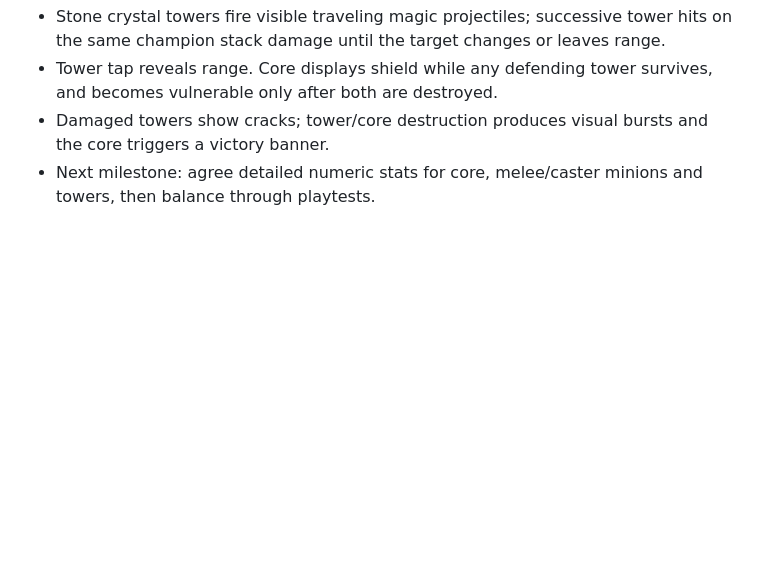
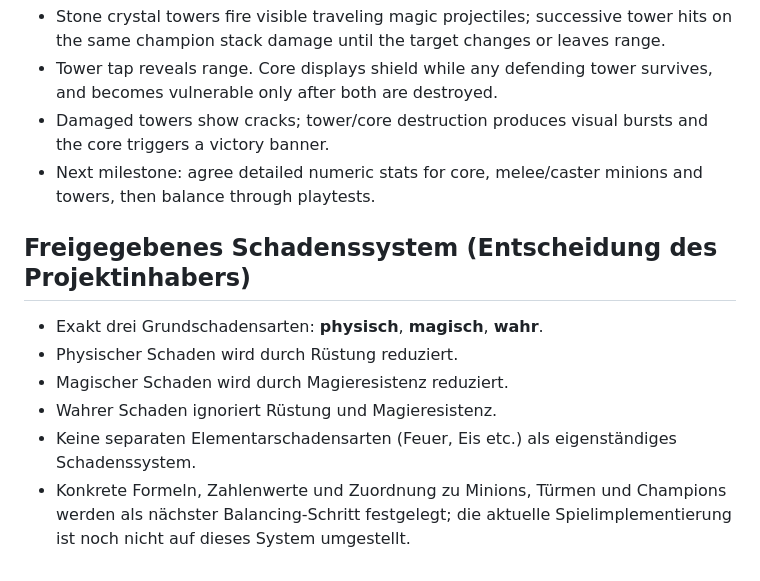
Before and after one commit to Cuddlerandom/Champion-Arena, a Markdown page: GAME_DESIGN.md, the part around the change. Drawn GitHub-style; blank space fills up the shorter version.

Commit message:
docs: approve three-type damage model for Champion Arena

```diff
--- a/GAME_DESIGN.md
+++ b/GAME_DESIGN.md
@@ -61,3 +61,11 @@ These are design goals, not claims of existing implementation. Consult PROJECT_S
 - Tower tap reveals range. Core displays shield while any defending tower survives, and becomes vulnerable only after both are destroyed.
 - Damaged towers show cracks; tower/core destruction produces visual bursts and the core triggers a victory banner.
 - Next milestone: agree detailed numeric stats for core, melee/caster minions and towers, then balance through playtests.
+
+## Freigegebenes Schadenssystem (Entscheidung des Projektinhabers)
+- Exakt drei Grundschadensarten: **physisch**, **magisch**, **wahr**.
+- Physischer Schaden wird durch Rüstung reduziert.
+- Magischer Schaden wird durch Magieresistenz reduziert.
+- Wahrer Schaden ignoriert Rüstung und Magieresistenz.
+- Keine separaten Elementarschadensarten (Feuer, Eis etc.) als eigenständiges Schadenssystem.
+- Konkrete Formeln, Zahlenwerte und Zuordnung zu Minions, Türmen und Champions werden als nächster Balancing-Schritt festgelegt; die aktuelle Spielimplementierung ist noch nicht auf dieses System umgestellt.
```
